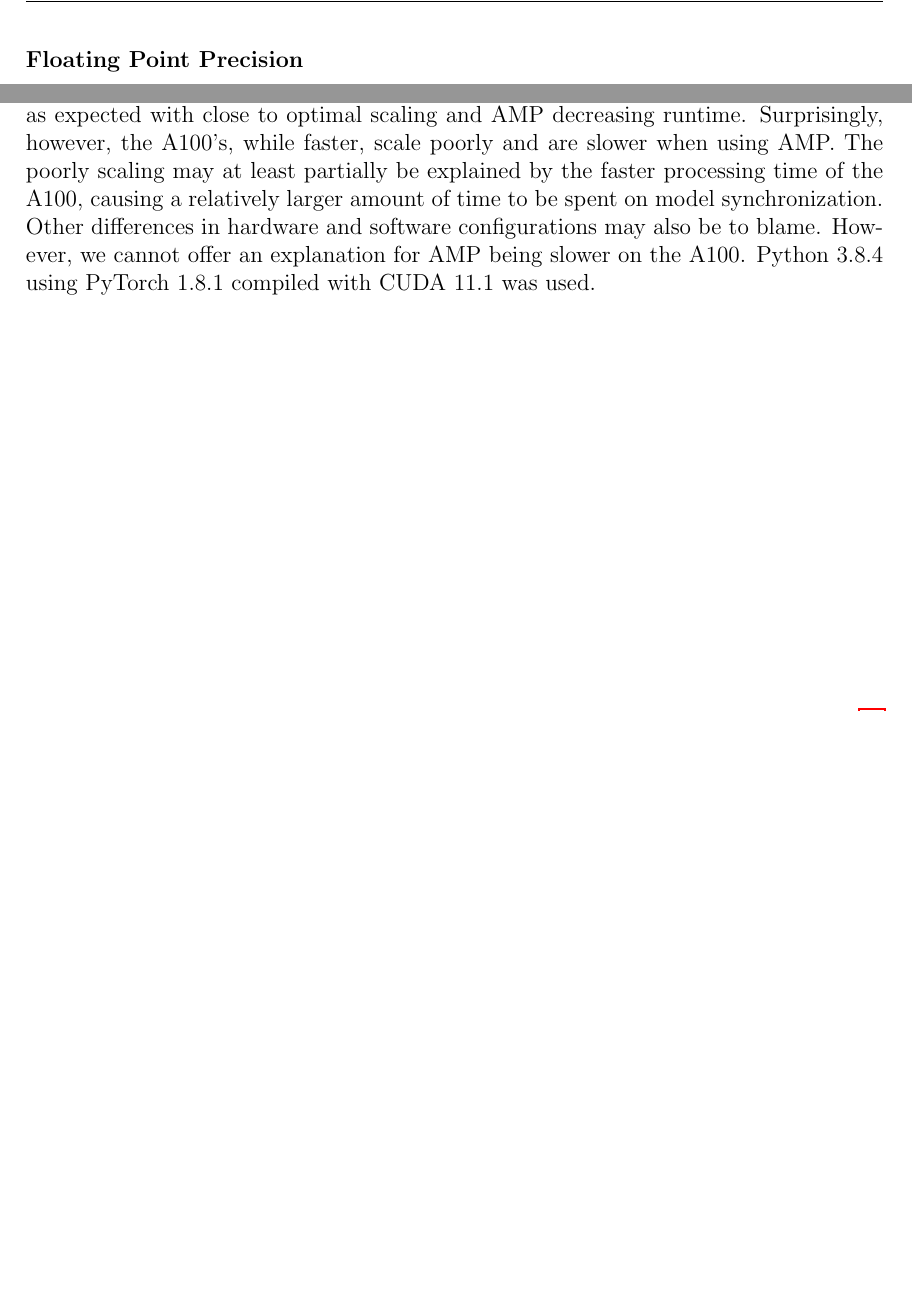
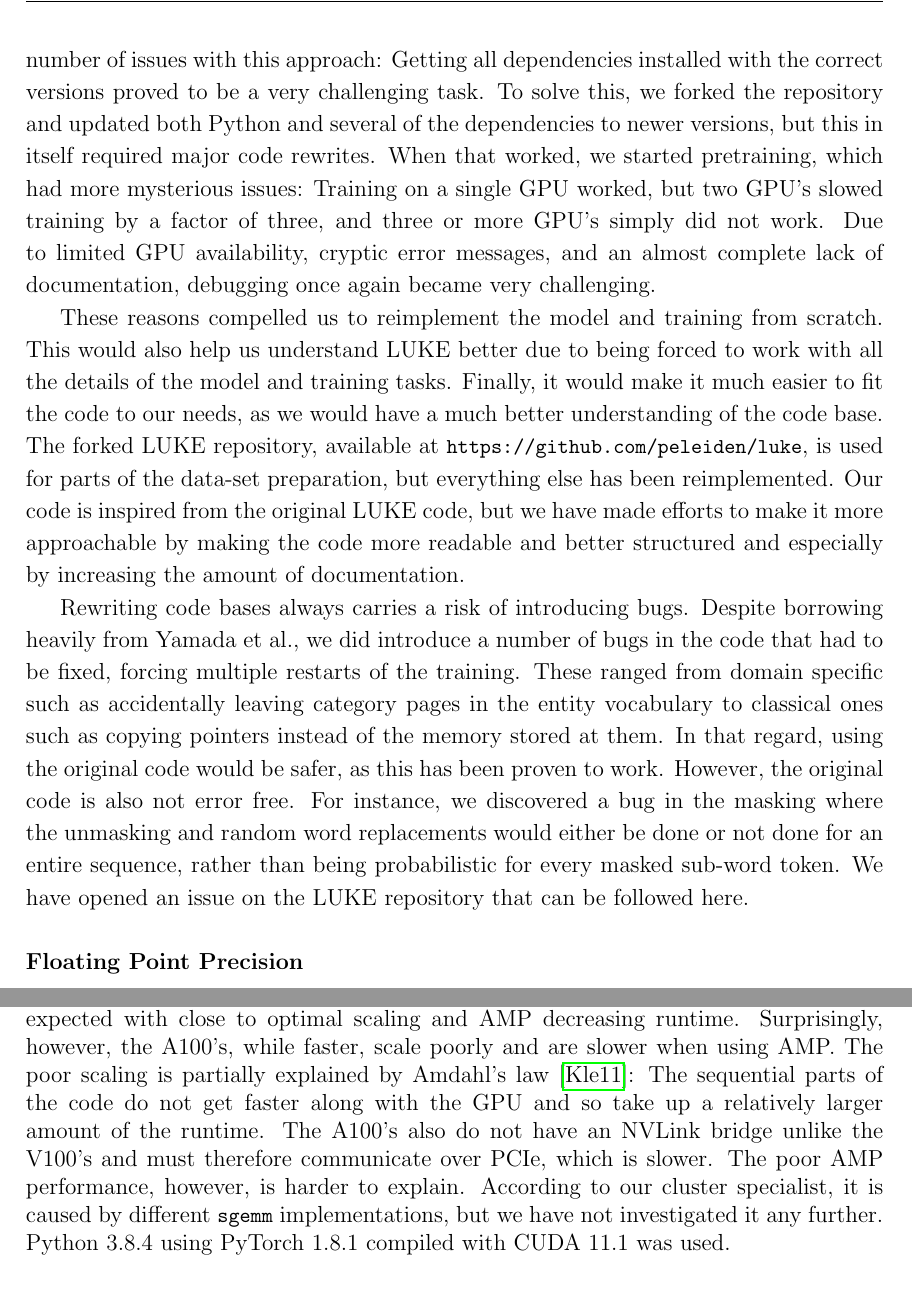
Before and after one commit to peleiden/bug-free-guacamole, a LaTeX thesis (main.tex, which reads sections/methods.tex): two parts of pages 28 and 29 of 43 before the commit and two parts of pages 28 and 30 of 44 after it, joined at a grey line, cut at the place of the change, the shorter picture padded with empty space. Compiled offline with pdfLaTeX.

Commit message:
Maskeradebal

```diff
--- a/sections/methods.tex
+++ b/sections/methods.tex
@@ -232,3 +233,24 @@ Yamada et al. have made their code\footnote{\url{https://github.com/studio-ousia
+However, we quickly ran into a number of issues with this approach:
+Getting all dependencies installed with the correct versions proved to be a very challenging task.
+To solve this, we forked the repository and updated both Python and several of the dependencies to newer versions, but this in itself required major code rewrites.
+When that worked, we started pretraining, which had more mysterious issues:
+Training on a single GPU worked, but two GPU's slowed training by a factor of three, and three or more GPU's simply did not work.
+Due to limited GPU availability, cryptic error messages, and an almost complete lack of documentation, debugging once again became very challenging.
+
+These reasons compelled us to reimplement the model and training from scratch.
+This would also help us understand LUKE better due to being forced to work with all the details of the model and training tasks.
+Finally, it would make it much easier to fit the code to our needs, as we would have a much better understanding of the code base.
+The forked LUKE repository, available at \code{https://github.com/peleiden/luke}, is used for parts of the data-set preparation, but everything else has been reimplemented.
+Our code is inspired from the original LUKE code, but we have made efforts to make it more approachable by making the code more readable and better structured and especially by increasing the amount of documentation.
+
+Rewriting code bases always carries a risk of introducing bugs.
+Despite borrowing heavily from Yamada et al., we did introduce a number of bugs in the code that had to be fixed, forcing multiple restarts of the training.
+These ranged from domain specific such as accidentally leaving category pages in the entity vocabulary to classical ones such as copying pointers instead of the memory stored at them.
+In that regard, using the original code would be safer, as this has been proven to work.
+However, the original code is also not error free.
+For instance, we discovered a bug in the masking where the unmasking and random word replacements would either be done or not done for an entire sequence, rather than being probabilistic for every masked sub-word token.
+We have opened an issue on the LUKE repository that can be followed here.
+%TODO Make issue
 
 \subsubsection{Floating Point Precision}
 The model is trained using PyTorch Automatic Mixed Precision (AMP) \cite{pytorchamp}, which -- ideally, at least -- should decrease training time with little to no penalty to accuracy \cite{huang2020amp}.
@@ -262,9 +284,10 @@ The results are shown on figure \ref{fig:runtime}.
         The measurements were taken with da-BERT weights locked.
         The V100's act mostly as expected with close to optimal scaling and AMP decreasing runtime.
         Surprisingly, however, the A100's, while faster, scale poorly and are slower when using AMP.
-        The poorly scaling may at least partially be explained by the faster processing time of the A100, causing a relatively larger amount of time to be spent on model synchronization.
-        Other differences in hardware and software configurations may also be to blame.
-        However, we cannot offer an explanation for AMP being slower on the A100.
+        The poor scaling is partially explained by Amdahl's law \cite{klein2011amdahl}: The sequential parts of the code do not get faster along with the GPU and so take up a relatively larger amount of the runtime.
+        The A100's also do not have an NVLink bridge unlike the V100's and must therefore communicate over PCIe, which is slower.
+        The poor AMP performance, however, is harder to explain.
+        According to our cluster specialist, it is caused by different \code{sgemm} implementations, but we have not investigated it any further.
         Python 3.8.4 using PyTorch 1.8.1 compiled with CUDA 11.1 was used.
     }
     \label{fig:runtime}
```
Also changed, not shown: main.tex (+1 -1 lines), references.bib (+17 -6 lines), sections/theory.tex (+5 -7 lines), sections/methods.tex (5 more changed lines).
